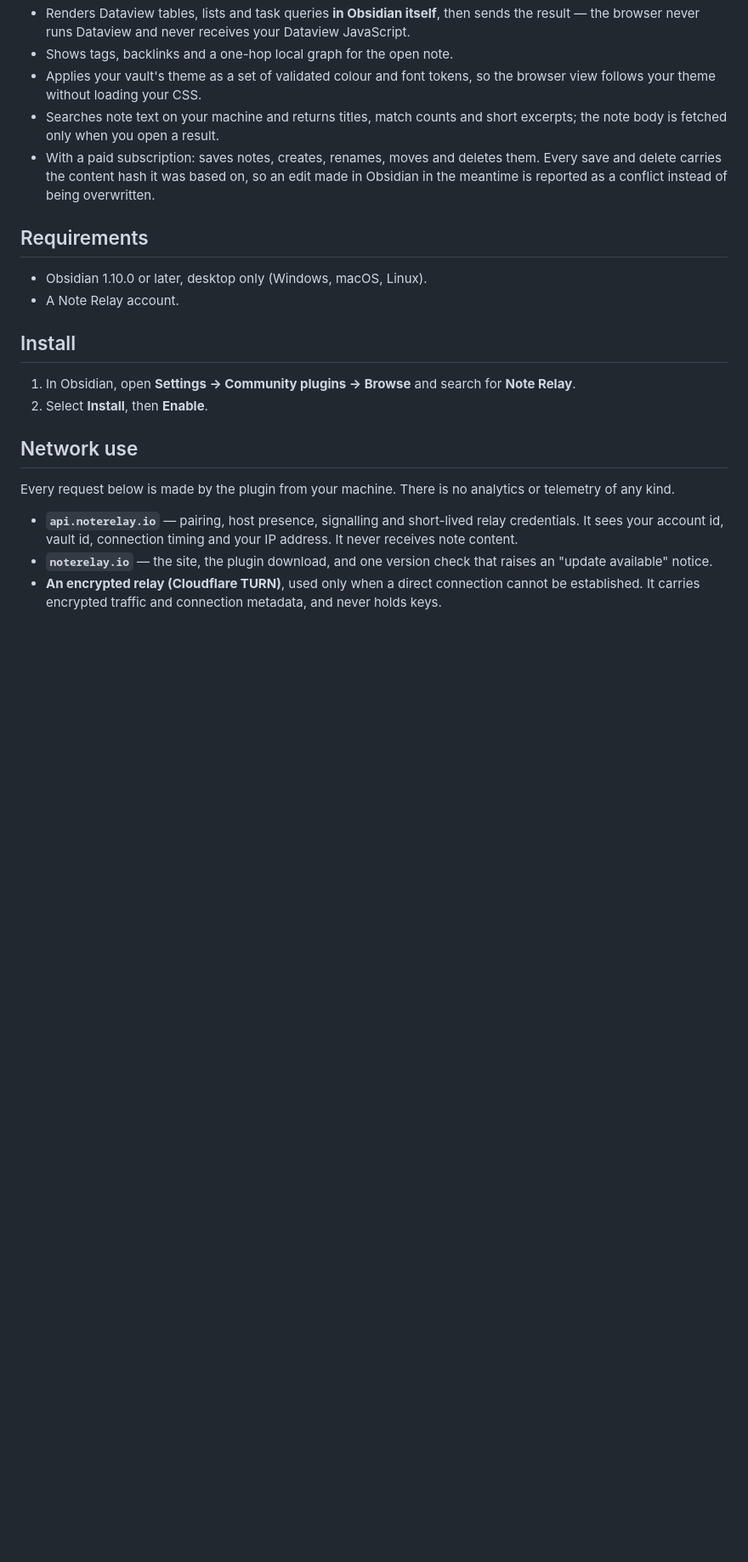
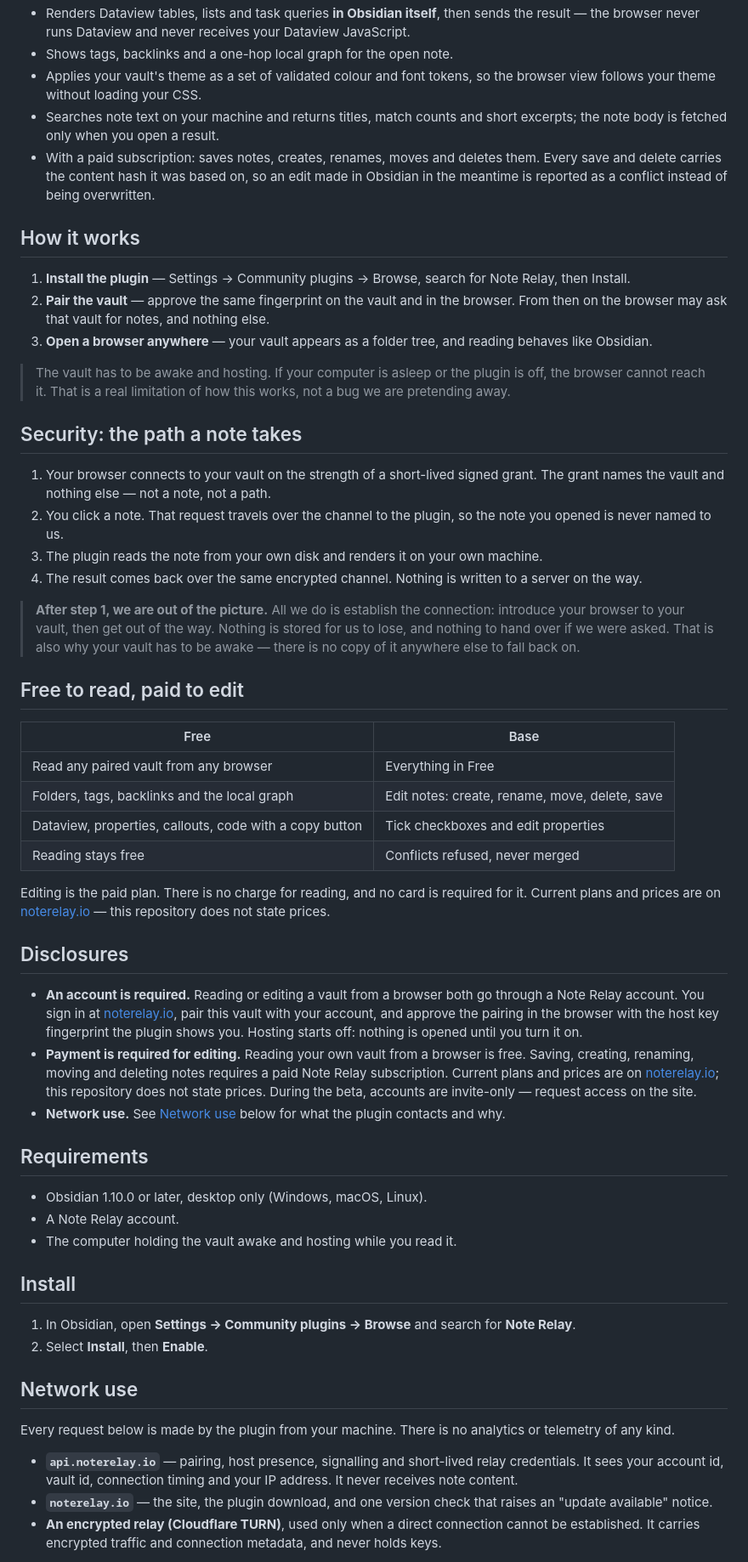
Before and after one commit to KJ-Developers/note-relay-obsidian_plugin, a Markdown page: README.md, the part around one of its changes. Shown at 85% size. GitHub-like rendering; blank space fills up the shorter version.

Commit message:
docs: the listing page now carries the site's structure and two real captures
The README is what community.obsidian.md renders, so it now follows noterelay.io's order: guarantees,
what it does, how it works, the path a note takes, the free/paid split, then the disclosures, requirements,
install and limits.

The guarantees band is a capture of the cards on the site itself, and the viewer shot is the same image the
front page uses — both as JPEG at listing width, because the directory's proxy is not known to accept WebP.
Repo-relative image paths are rewritten to raw GitHub by their renderer, so nothing is served from a domain
that would log directory visitors.

The Disclosures, Network use, Limits, Report and License sections from the previous README are kept
verbatim; only the awake-and-hosting requirement was added to Requirements.

```diff
--- a/README.md
+++ b/README.md
@@ -47,10 +48,58 @@ account, pairing and authorization records rather than note bodies.
   carries the content hash it was based on, so an edit made in Obsidian in the meantime is reported as a
   conflict instead of being overwritten.
 
+## How it works
+
+1. **Install the plugin** — Settings → Community plugins → Browse, search for Note Relay, then Install.
+2. **Pair the vault** — approve the same fingerprint on the vault and in the browser. From then on the browser
+   may ask that vault for notes, and nothing else.
+3. **Open a browser anywhere** — your vault appears as a folder tree, and reading behaves like Obsidian.
+
+> The vault has to be awake and hosting. If your computer is asleep or the plugin is off, the browser cannot
+> reach it. That is a real limitation of how this works, not a bug we are pretending away.
+
+## Security: the path a note takes
+
+1. Your browser connects to your vault on the strength of a short-lived signed grant. The grant names the
+   vault and nothing else — not a note, not a path.
+2. You click a note. That request travels over the channel to the plugin, so the note you opened is never
+   named to us.
+3. The plugin reads the note from your own disk and renders it on your own machine.
+4. The result comes back over the same encrypted channel. Nothing is written to a server on the way.
+
+> **After step 1, we are out of the picture.** All we do is establish the connection: introduce your browser
+> to your vault, then get out of the way. Nothing is stored for us to lose, and nothing to hand over if we were
+> asked. That is also why your vault has to be awake — there is no copy of it anywhere else to fall back on.
+
+## Free to read, paid to edit
+
+| Free | Base |
+| --- | --- |
+| Read any paired vault from any browser | Everything in Free |
+| Folders, tags, backlinks and the local graph | Edit notes: create, rename, move, delete, save |
+| Dataview, properties, callouts, code with a copy button | Tick checkboxes and edit properties |
+| Reading stays free | Conflicts refused, never merged |
+
+Editing is the paid plan. There is no charge for reading, and no card is required for it. Current plans and
+prices are on [noterelay.io](https://noterelay.io) — this repository does not state prices.
+
+## Disclosures
+
+- **An account is required.** Reading or editing a vault from a browser both go through a Note Relay account.
+  You sign in at [noterelay.io](https://noterelay.io), pair this vault with your account, and approve the
+  pairing in the browser with the host key fingerprint the plugin shows you. Hosting starts off: nothing is
+  opened until you turn it on.
+- **Payment is required for editing.** Reading your own vault from a browser is free. Saving, creating,
+  renaming, moving and deleting notes requires a paid Note Relay subscription. Current plans and prices are on
+  [noterelay.io](https://noterelay.io); this repository does not state prices. During the beta, accounts are
+  invite-only — request access on the site.
+- **Network use.** See [Network use](#network-use) below for what the plugin contacts and why.
+
 ## Requirements
 
 - Obsidian 1.10.0 or later, desktop only (Windows, macOS, Linux).
 - A Note Relay account.
+- The computer holding the vault awake and hosting while you read it.
 
 ## Install
 
```
Also changed, not shown: other parts of README.md (+13 -10 lines), images/guarantees.jpg (added), images/viewer.jpg (added).
